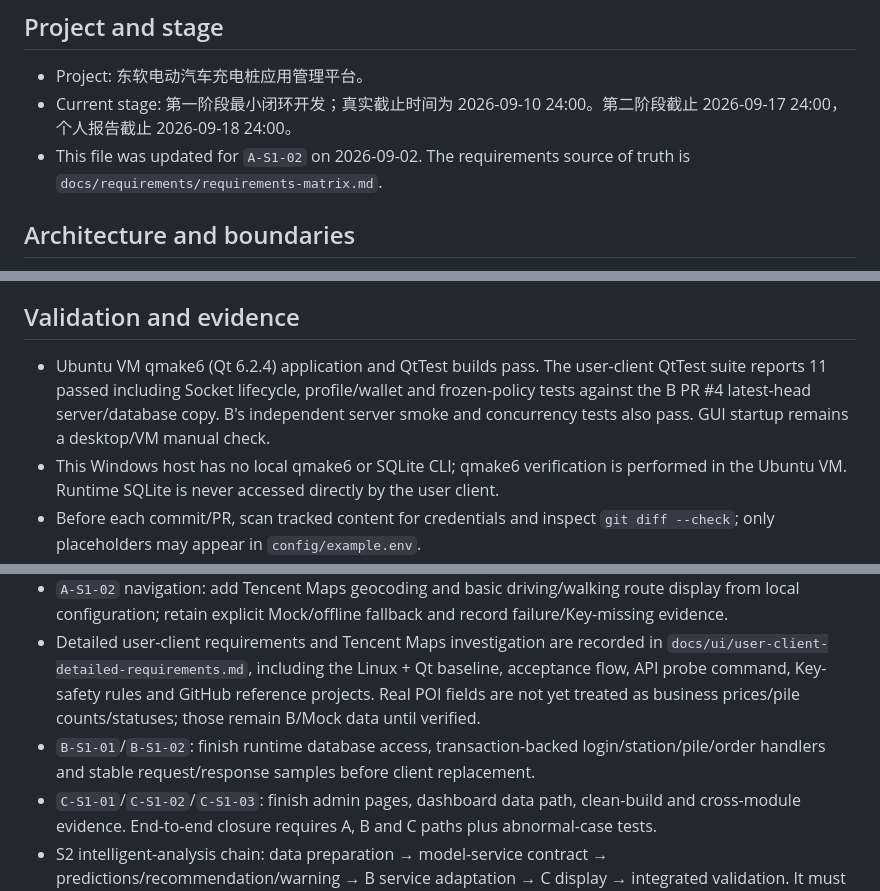
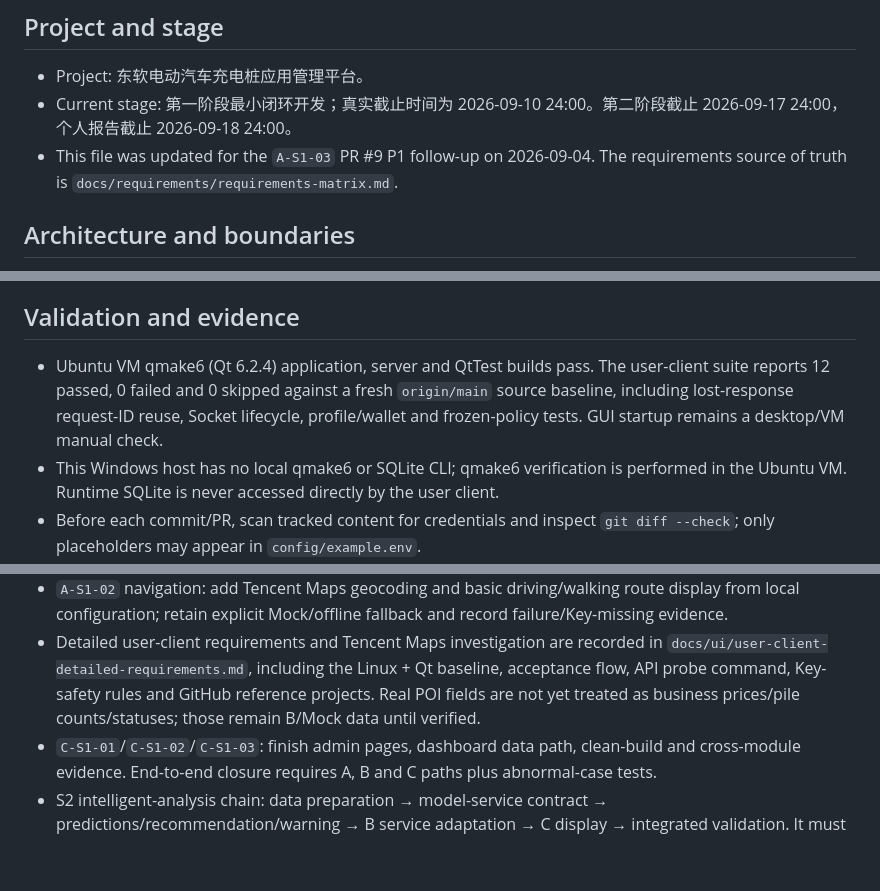
Before and after one commit to starrail-g/ev-charging-platform, a Markdown page: current.md, 3 parts joined by grey strips. Rendered like a GitHub page; blank space fills up the shorter version.

Commit message:
docs: preserve main integration status after PR sync

```diff
--- a/current.md
+++ b/current.md
@@ -4,7 +4,7 @@
 
 - Project: 东软电动汽车充电桩应用管理平台。
 - Current stage: 第一阶段最小闭环开发；真实截止时间为 2026-09-10 24:00。第二阶段截止 2026-09-17 24:00，个人报告截止 2026-09-18 24:00。
-- This file was updated for `A-S1-02` on 2026-09-02. The requirements source of truth is `docs/requirements/requirements-matrix.md`.
+- This file was updated for the `A-S1-03` PR #9 P1 follow-up on 2026-09-04. The requirements source of truth is `docs/requirements/requirements-matrix.md`.
 
 ## Architecture and boundaries
 
@@ -40,7 +40,7 @@ Target flow: Qt clients/dashboard → unified protocol or data interface → ser
 
 ## Validation and evidence
 
-- Ubuntu VM qmake6 (Qt 6.2.4) application and QtTest builds pass. The user-client QtTest suite reports 11 passed including Socket lifecycle, profile/wallet and frozen-policy tests against the B PR #4 latest-head server/database copy. B's independent server smoke and concurrency tests also pass. GUI startup remains a desktop/VM manual check.
+- Ubuntu VM qmake6 (Qt 6.2.4) application, server and QtTest builds pass. The user-client suite reports 12 passed, 0 failed and 0 skipped against a fresh `origin/main` source baseline, including lost-response request-ID reuse, Socket lifecycle, profile/wallet and frozen-policy tests. GUI startup remains a desktop/VM manual check.
 - This Windows host has no local qmake6 or SQLite CLI; qmake6 verification is performed in the Ubuntu VM. Runtime SQLite is never accessed directly by the user client.
 - Before each commit/PR, scan tracked content for credentials and inspect `git diff --check`; only placeholders may appear in `config/example.env`.
 
@@ -51,7 +51,6 @@ Target flow: Qt clients/dashboard → unified protocol or data interface → ser
 - PR#4 精简修改清单保留为评审记录，不再作为未完成阻塞项。
 - `A-S1-02` navigation: add Tencent Maps geocoding and basic driving/walking route display from local configuration; retain explicit Mock/offline fallback and record failure/Key-missing evidence.
 - Detailed user-client requirements and Tencent Maps investigation are recorded in `docs/ui/user-client-detailed-requirements.md`, including the Linux + Qt baseline, acceptance flow, API probe command, Key-safety rules and GitHub reference projects. Real POI fields are not yet treated as business prices/pile counts/statuses; those remain B/Mock data until verified.
-- `B-S1-01`/`B-S1-02`: finish runtime database access, transaction-backed login/station/pile/order handlers and stable request/response samples before client replacement.
 - `C-S1-01`/`C-S1-02`/`C-S1-03`: finish admin pages, dashboard data path, clean-build and cross-module evidence. End-to-end closure requires A, B and C paths plus abnormal-case tests.
 - S2 intelligent-analysis chain: data preparation → model-service contract → predictions/recommendation/warning → B service adaptation → C display → integrated validation. It must not block the S1 basic charging loop.
 
```
Also changed, not shown: docs/api/README.md (+5 -0 lines).
